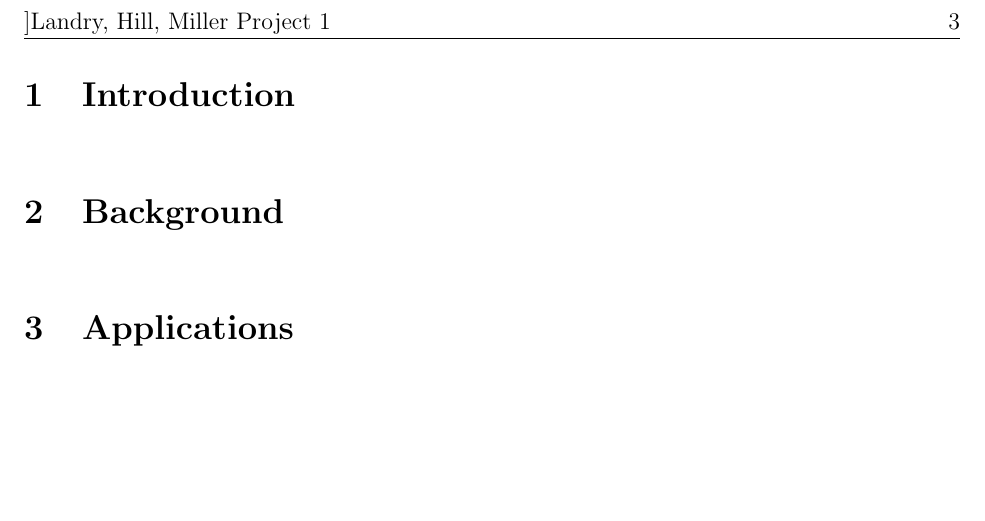
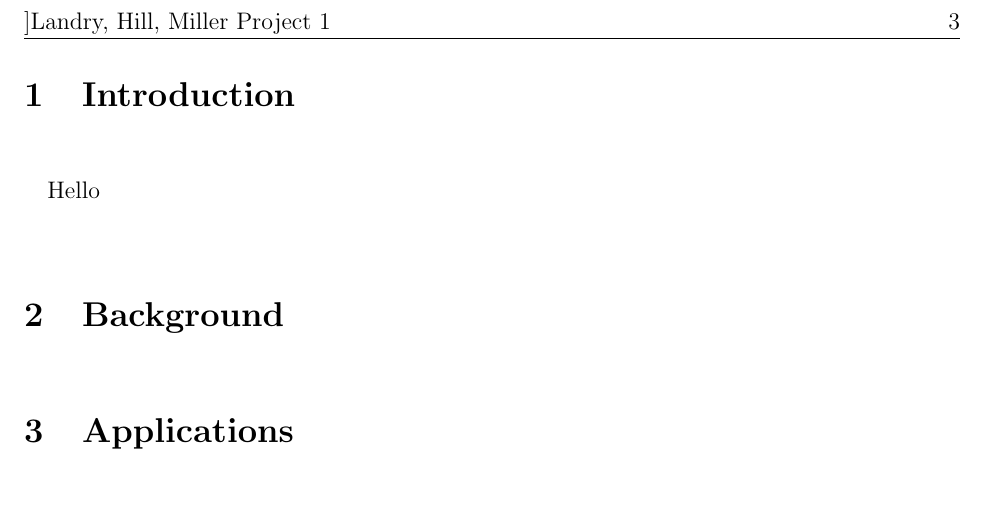
Before and after one commit to dav-land/project2, a LaTeX document (latex/project2.tex): part of page 3 of 3, cut so that both start at the same text, the shorter picture padded with empty space. Compiled offline with pdfLaTeX.

Commit message:
Built it

```diff
--- a/latex/project2.tex
+++ b/latex/project2.tex
@@ -64,7 +64,7 @@
 %\setcounter{page}{2}
 
 \section{Introduction} \label{APPM2350proj01sec01}
-
+\quad Hello
 
 %@@@@@@@@@@@@@@@@@@@@@@@@@@@@@@@@@@@@@@@@@@@@@@@@@@@@@@@@@@@@@@@@@@@@@@@@@@@@@@@@@@@@@@@@
 %\setcounter{page}{4}
```
Also changed, not shown: latex/project2.pdf.
